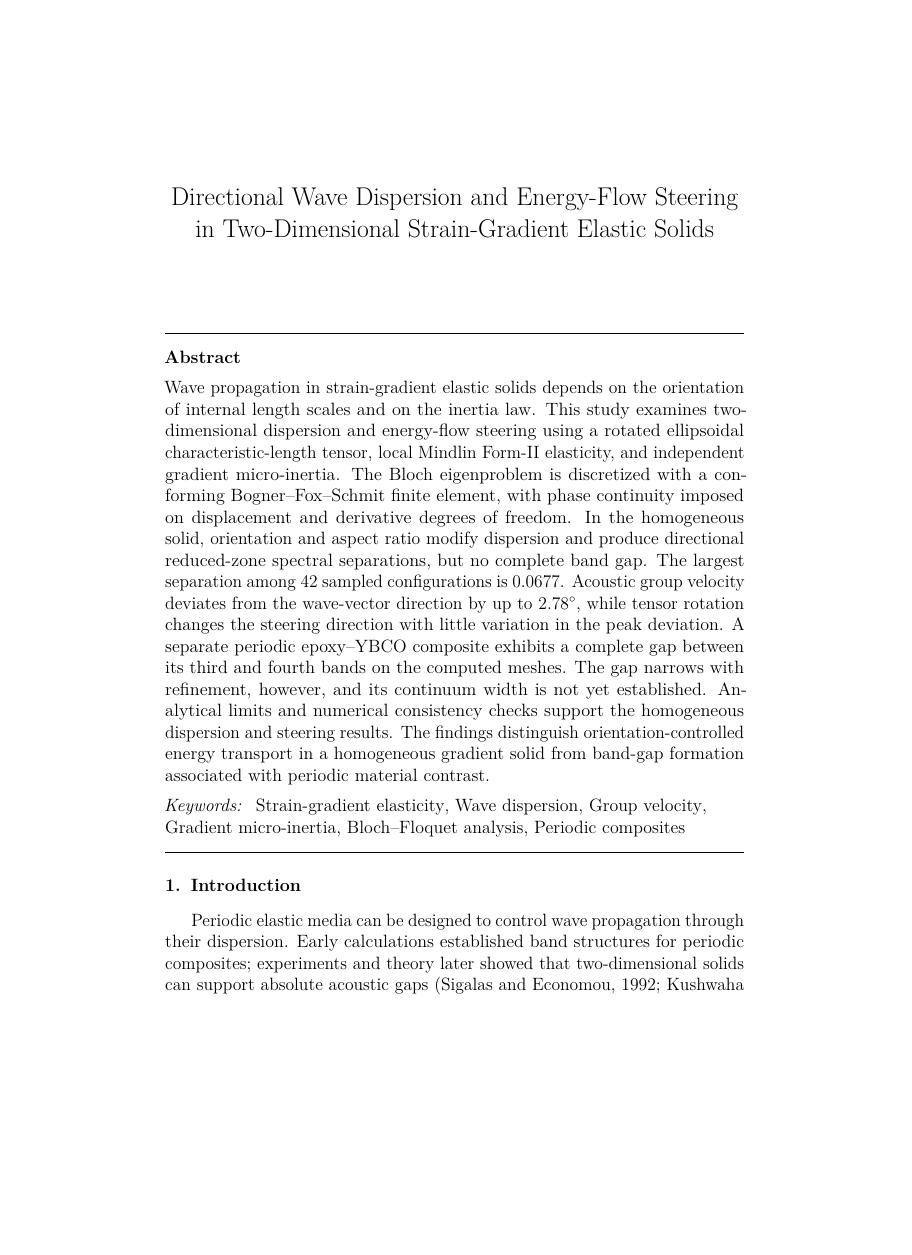
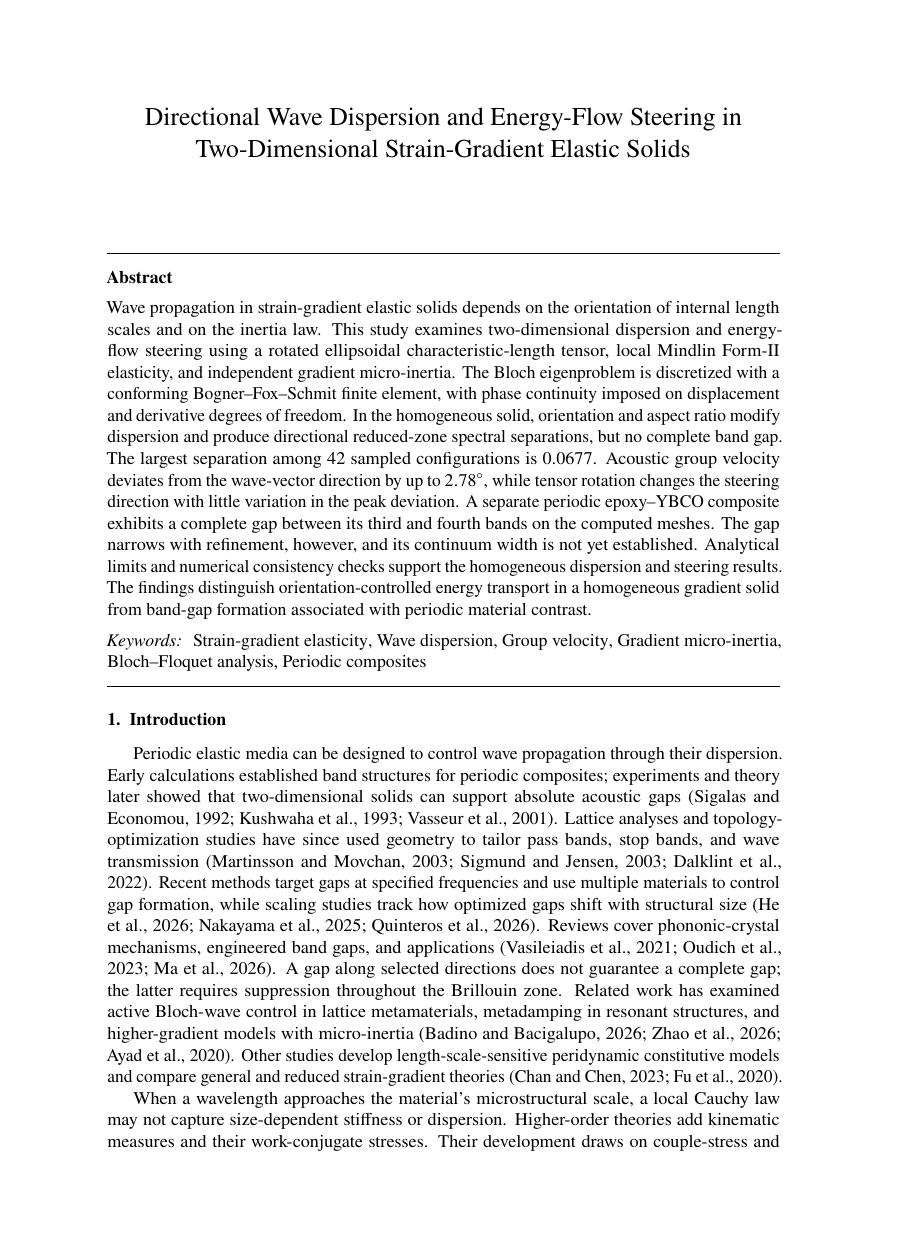
Before and after one commit to vipin-oss/FEM_9_18_Oct_APR_single_author, a LaTeX paper (02_Blinded_Manuscript_IJES.tex): page 1 of 49 before the commit and page 1 of 35 after it, the shorter picture padded with empty space. Compiled offline with pdfLaTeX.

Commit message:
Set IJES manuscript to A4, Times-style text and math, and standard 1-inch margins

```diff
--- a/02_Blinded_Manuscript_IJES.tex
+++ b/02_Blinded_Manuscript_IJES.tex
@@ -1,6 +1,7 @@
-\documentclass[preprint,12pt,authoryear]{elsarticle}
+\documentclass[a4paper,preprint,12pt,authoryear]{elsarticle}
 \usepackage[T1]{fontenc}
-\usepackage{lmodern}
+\usepackage[a4paper,margin=1in]{geometry}
+\usepackage{newtxtext,newtxmath}
 \usepackage{amsmath,amssymb,amsfonts,mathrsfs}
 \usepackage{graphicx}
 \usepackage{booktabs,multirow,threeparttable}
```
